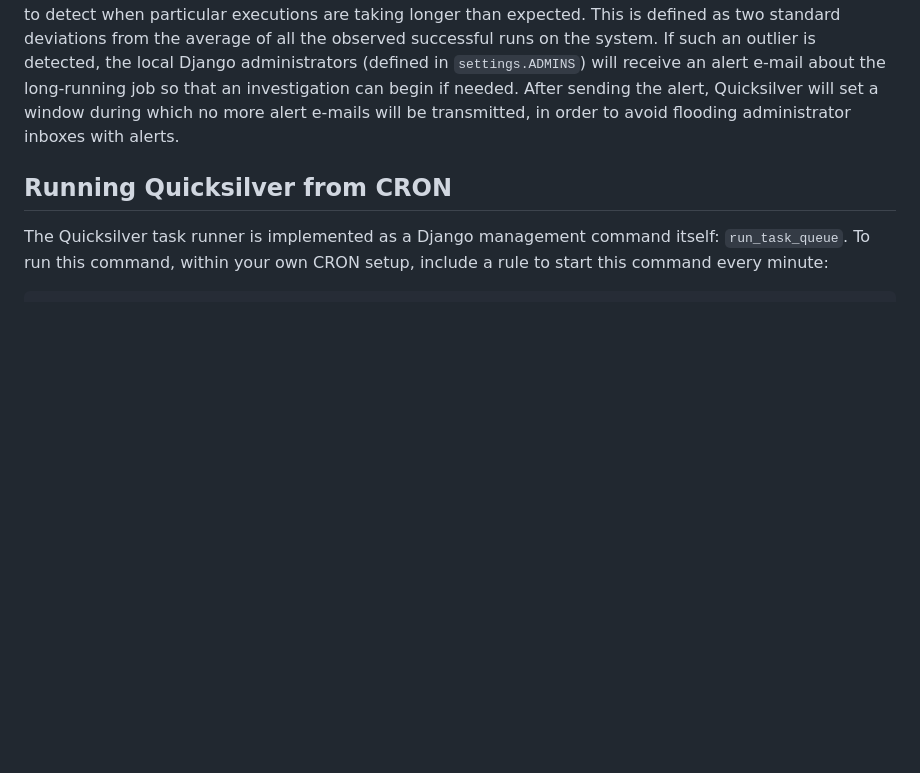
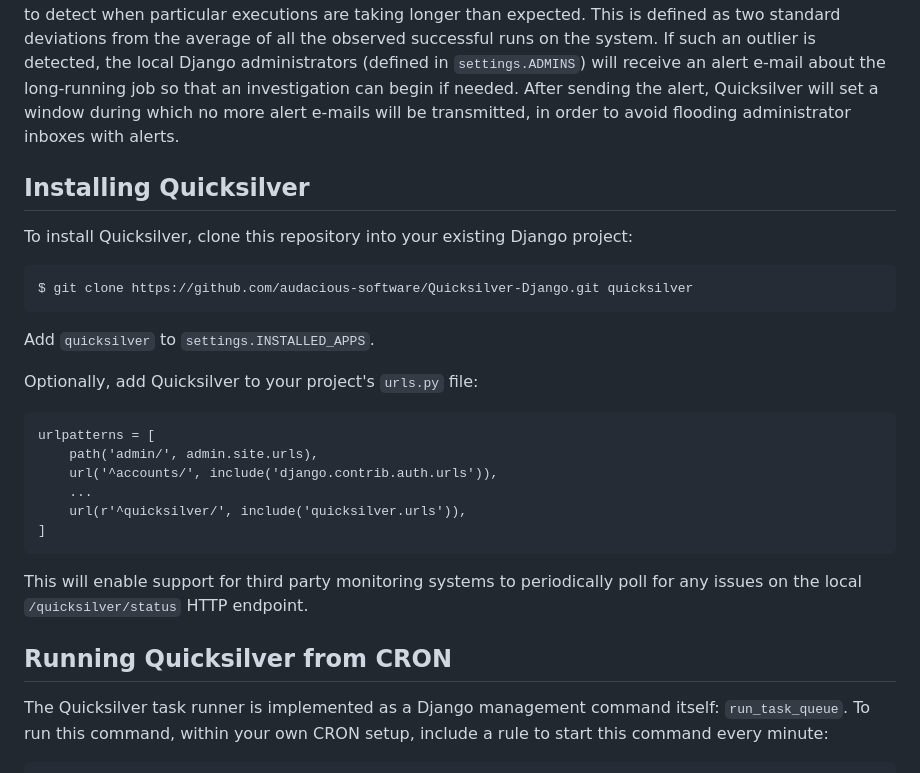
Before and after one commit to audacious-software/Quicksilver-Django, a Markdown page: README.md, the part around the change. Rendered like a GitHub page; blank space fills up the shorter version.

````diff
--- a/README.md
+++ b/README.md
@@ -72,6 +72,28 @@ In the event of an error or other problem, Quicksilver attempts to log details o
 
 As commands are running, the Quicksilver system itself can be configured with external monitoring systems to detect when particular executions are taking longer than expected. This is defined as two standard deviations from the average of all the observed successful runs on the system. If such an outlier is detected, the local Django administrators (defined in `settings.ADMINS`) will receive an alert e-mail about the long-running job so that an investigation can begin if needed. After sending the alert, Quicksilver will set a window during which no more alert e-mails will be transmitted, in order to avoid flooding administrator inboxes with alerts.
 
+## Installing Quicksilver
+
+To install Quicksilver, clone this repository into your existing Django project:
+
+```
+$ git clone https://github.com/audacious-software/Quicksilver-Django.git quicksilver
+```
+
+Add `quicksilver` to `settings.INSTALLED_APPS`.
+
+Optionally, add Quicksilver to your project's `urls.py` file:
+
+```
+urlpatterns = [
+    path('admin/', admin.site.urls),
+    url('^accounts/', include('django.contrib.auth.urls')),
+    ...
+    url(r'^quicksilver/', include('quicksilver.urls')),
+]
+```
+
+This will enable support for third party monitoring systems to periodically poll for any issues on the local `/quicksilver/status` HTTP endpoint.
 
 ## Running Quicksilver from CRON
 
````
